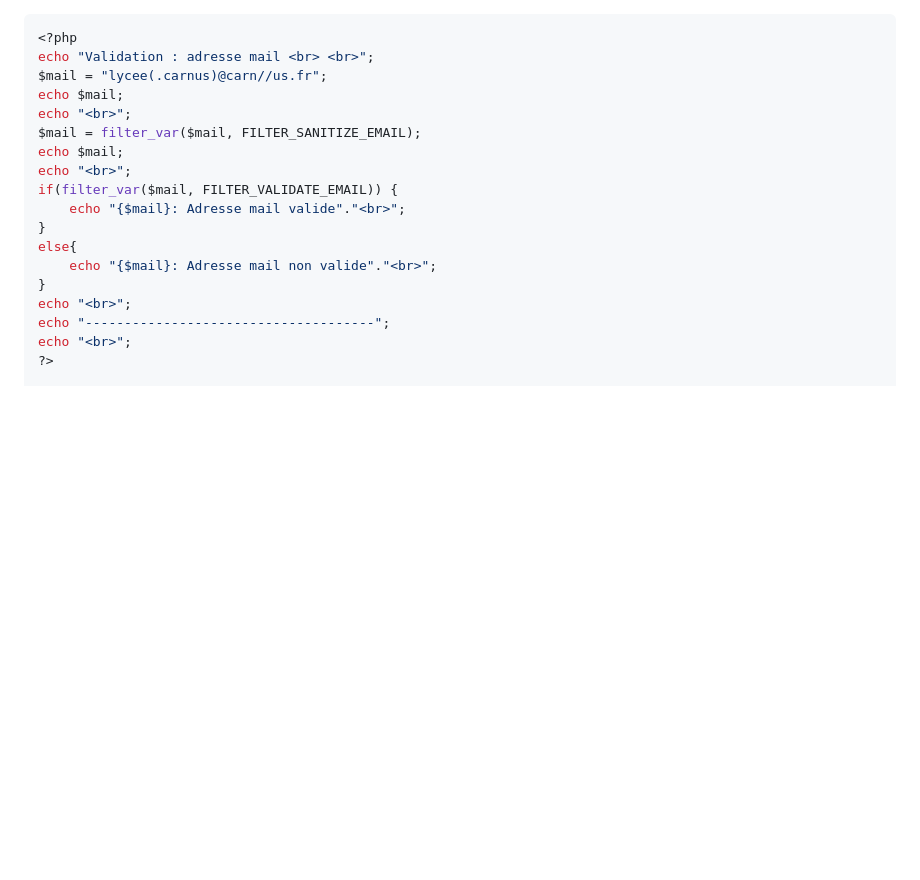
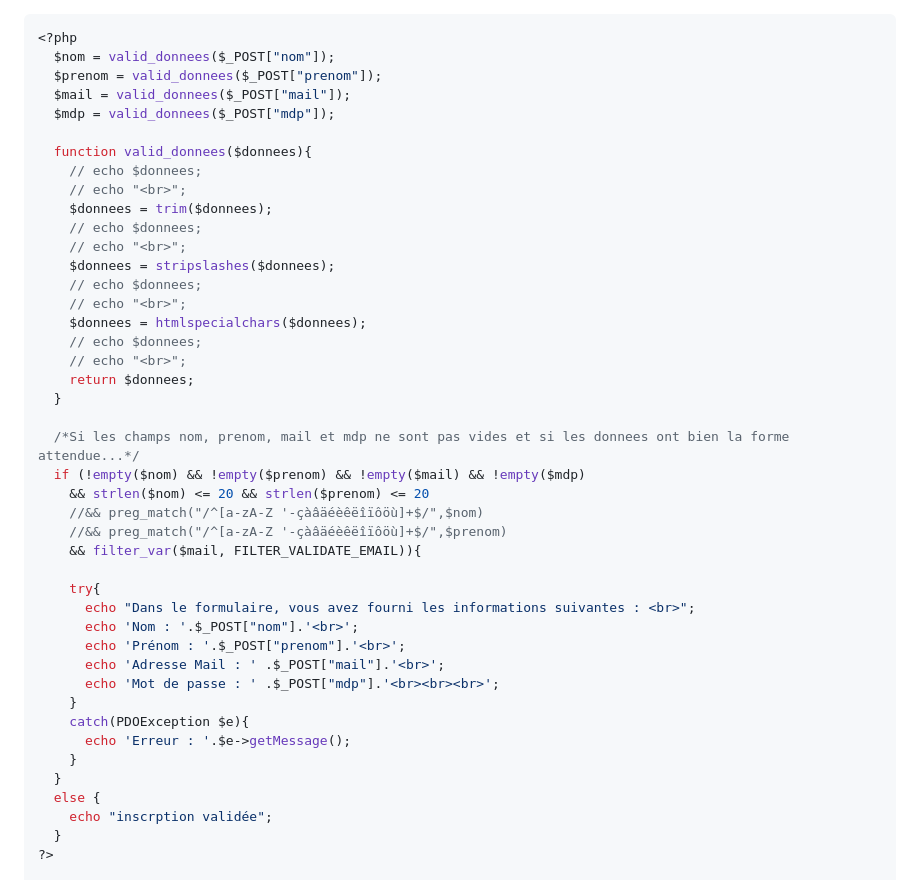
Before and after one commit to boudjelaba/CIEL1, a Markdown page: README.md, the part around one of its changes. Drawn GitHub-style; blank space fills up the shorter version.

````diff
--- a/README.md
+++ b/README.md
@@ -1,20 +1,45 @@
 ```php
 <?php
-echo "Validation : adresse mail <br> <br>";
-$mail = "lycee(.carnus)@carn//us.fr";
-echo $mail;
-echo "<br>";
-$mail = filter_var($mail, FILTER_SANITIZE_EMAIL);
-echo $mail;
-echo "<br>";
-if(filter_var($mail, FILTER_VALIDATE_EMAIL)) {
-    echo "{$mail}: Adresse mail valide"."<br>";
-}
-else{
-    echo "{$mail}: Adresse mail non valide"."<br>";
-}
-echo "<br>";
-echo "-------------------------------------";
-echo "<br>";
+  $nom = valid_donnees($_POST["nom"]);
+  $prenom = valid_donnees($_POST["prenom"]);
+  $mail = valid_donnees($_POST["mail"]);
+  $mdp = valid_donnees($_POST["mdp"]);
+
+  function valid_donnees($donnees){
+    // echo $donnees;
+    // echo "<br>";
+    $donnees = trim($donnees);
+    // echo $donnees;
+    // echo "<br>";
+    $donnees = stripslashes($donnees);
+    // echo $donnees;
+    // echo "<br>";
+    $donnees = htmlspecialchars($donnees);
+    // echo $donnees;
+    // echo "<br>";
+    return $donnees;
+  }
+
+  /*Si les champs nom, prenom, mail et mdp ne sont pas vides et si les donnees ont bien la forme attendue...*/
+  if (!empty($nom) && !empty($prenom) && !empty($mail) && !empty($mdp)
+    && strlen($nom) <= 20 && strlen($prenom) <= 20
+    //&& preg_match("/^[a-zA-Z '-çàâäéèêëîïôöù]+$/",$nom)
+    //&& preg_match("/^[a-zA-Z '-çàâäéèêëîïôöù]+$/",$prenom)
+    && filter_var($mail, FILTER_VALIDATE_EMAIL)){
+
+    try{
+      echo "Dans le formulaire, vous avez fourni les informations suivantes : <br>";
+      echo 'Nom : '.$_POST["nom"].'<br>';
+      echo 'Prénom : '.$_POST["prenom"].'<br>';
+      echo 'Adresse Mail : ' .$_POST["mail"].'<br>';
+      echo 'Mot de passe : ' .$_POST["mdp"].'<br><br><br>';
+    }
+    catch(PDOException $e){
+      echo 'Erreur : '.$e->getMessage();
+    }
+  }
+  else {
+    echo "inscrption validée";
+  }
 ?>
 
````
Also changed, not shown: other parts of README.md (+32 -79 lines).
